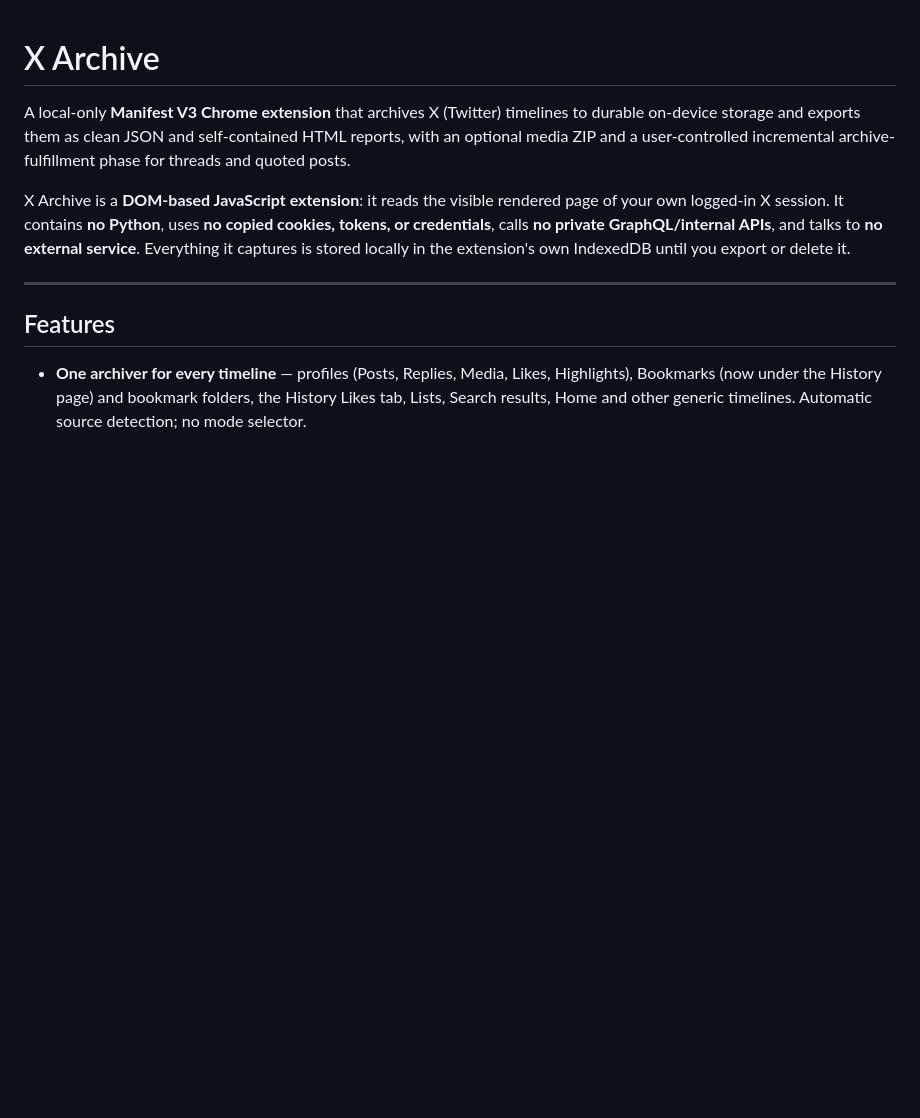
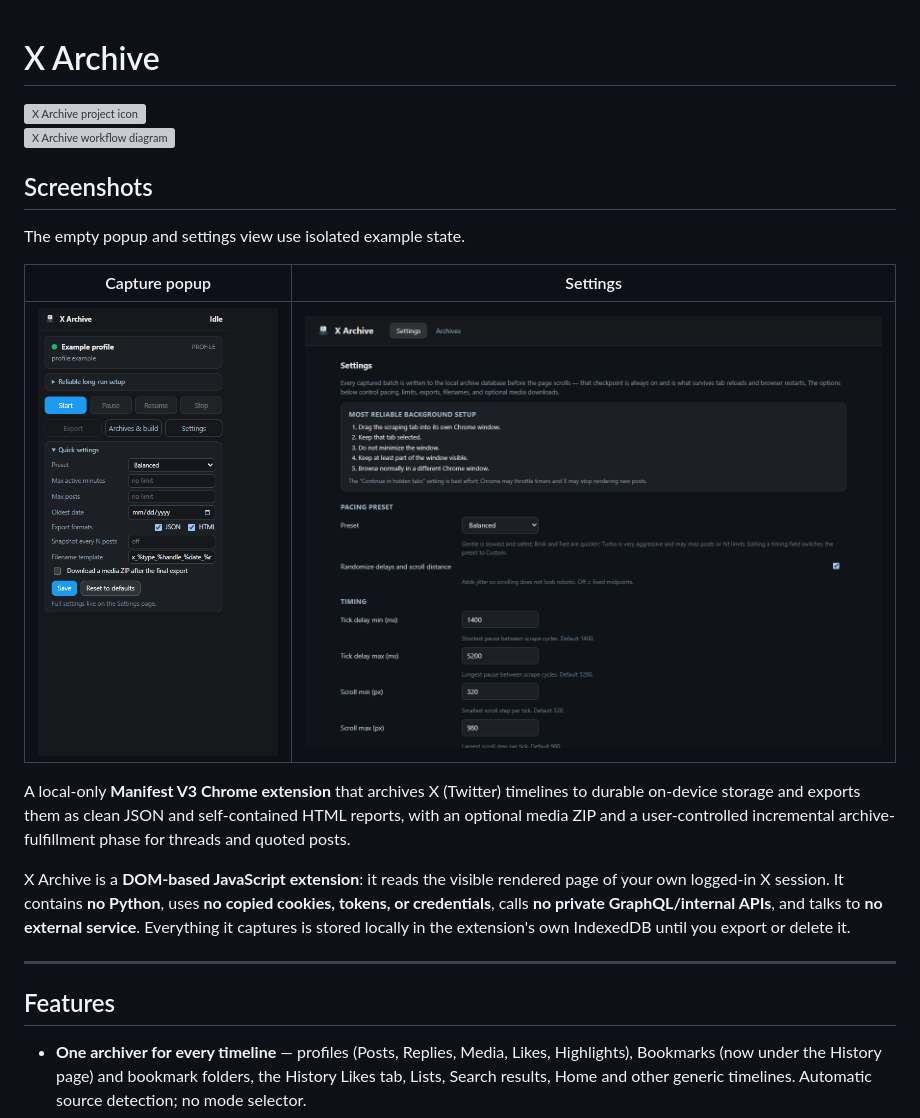
Before and after one commit to MarinoLinic/extension-scraper-x, a Markdown page: README.md, the part around the change. GitHub-like rendering; pictures changed too: docs/screenshots/popup.png (added), docs/screenshots/settings.png (added); blank space fills up the shorter version; grey boxes are pictures that could not be loaded.

Commit message:
docs: add project icon and illustrated project guide

```diff
--- a/README.md
+++ b/README.md
@@ -1,4 +1,16 @@
 # X Archive
+
+<img src="favicon.svg" width="56" height="56" alt="X Archive project icon">
+
+![X Archive workflow diagram](docs/readme-workflow.svg)
+
+## Screenshots
+
+The empty popup and settings view use isolated example state.
+
+| Capture popup | Settings |
+| --- | --- |
+| ![Capture popup](docs/screenshots/popup.png) | ![Settings](docs/screenshots/settings.png) |
 
 A local-only **Manifest V3 Chrome extension** that archives X (Twitter) timelines to durable
 on-device storage and exports them as clean JSON and self-contained HTML reports, with an
```
Also changed, not shown: 2 other files.
